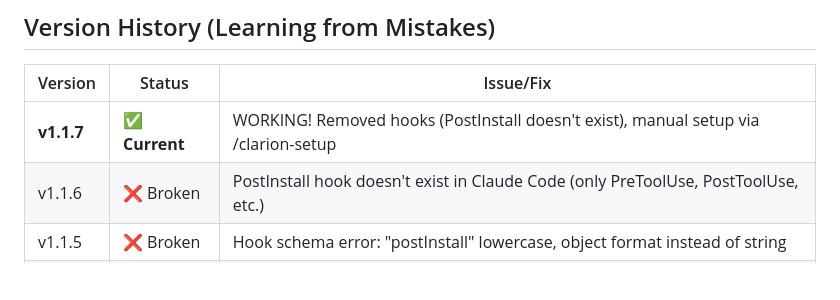
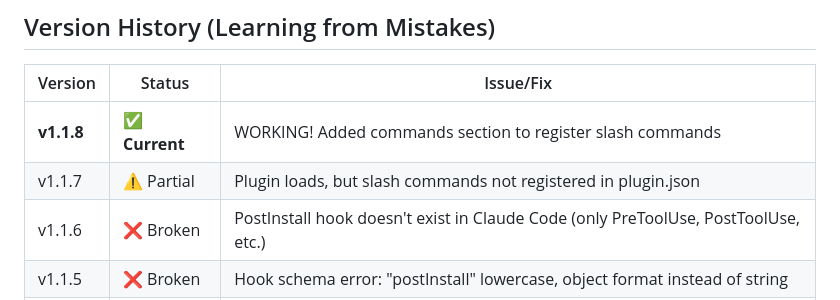
Before and after one commit to peterparker57/clarion-knowledge-base, a Markdown page: NEXT_SESSION_HANDOFF.md, the part around one of its changes. GitHub-like rendering; blank space fills up the shorter version.

```diff
--- a/NEXT_SESSION_HANDOFF.md
+++ b/NEXT_SESSION_HANDOFF.md
@@ -124,7 +150,8 @@ When a user installs the plugin:
 
 | Version | Status | Issue/Fix |
 |---------|--------|-------|
-| **v1.1.7** | ✅ **Current** | WORKING! Removed hooks (PostInstall doesn't exist), manual setup via /clarion-setup |
+| **v1.1.8** | ✅ **Current** | WORKING! Added commands section to register slash commands |
+| v1.1.7 | ⚠️ Partial | Plugin loads, but slash commands not registered in plugin.json |
 | v1.1.6 | ❌ Broken | PostInstall hook doesn't exist in Claude Code (only PreToolUse, PostToolUse, etc.) |
 | v1.1.5 | ❌ Broken | Hook schema error: "postInstall" lowercase, object format instead of string |
 | v1.1.4 | ❌ Broken | Schema errors: hooks in marketplace.json, source "." |
```
Also changed, not shown: other parts of NEXT_SESSION_HANDOFF.md (+42 -13 lines).
